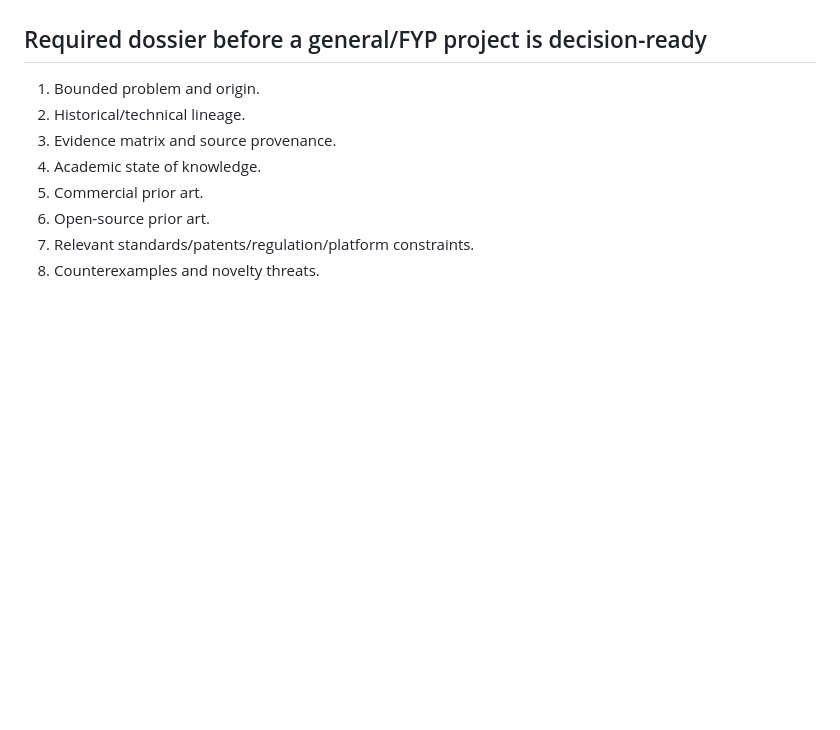
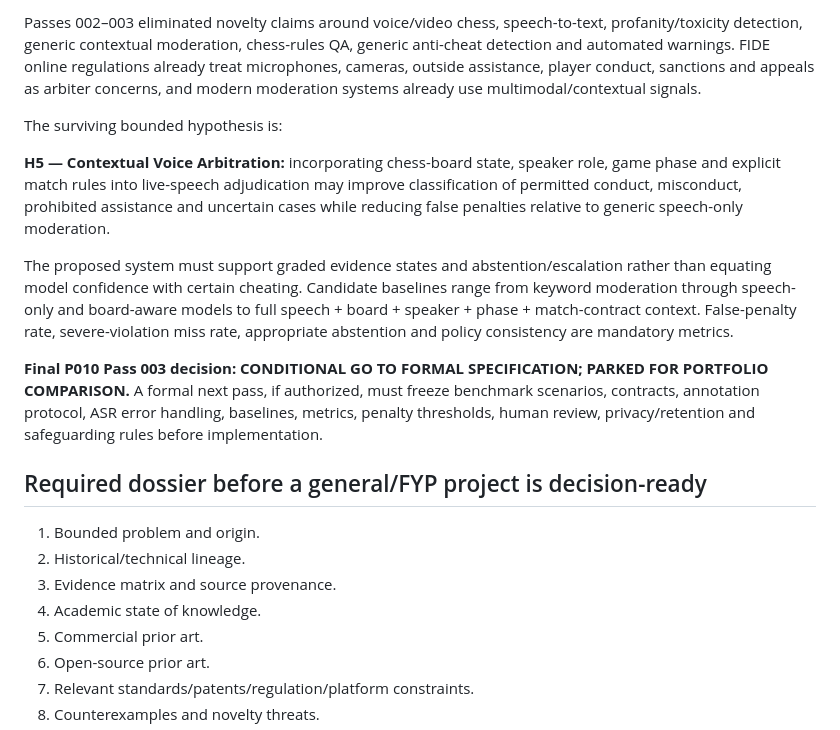
Before and after one commit to AjStyles20/All-Project, a Markdown page: project-control/PORTFOLIO_RESEARCH_TRACKER.md, the part around one of its changes. GitHub-like rendering; blank space fills up the shorter version.

```diff
--- a/project-control/PORTFOLIO_RESEARCH_TRACKER.md
+++ b/project-control/PORTFOLIO_RESEARCH_TRACKER.md
@@ -47,3 +57,12 @@ Pass 002 must directly attack chess-specific assistance timing, progressive hint
+Passes 002–003 eliminated novelty claims around voice/video chess, speech-to-text, profanity/toxicity detection, generic contextual moderation, chess-rules QA, generic anti-cheat detection and automated warnings. FIDE online regulations already treat microphones, cameras, outside assistance, player conduct, sanctions and appeals as arbiter concerns, and modern moderation systems already use multimodal/contextual signals.
+
+The surviving bounded hypothesis is:
+
+**H5 — Contextual Voice Arbitration:** incorporating chess-board state, speaker role, game phase and explicit match rules into live-speech adjudication may improve classification of permitted conduct, misconduct, prohibited assistance and uncertain cases while reducing false penalties relative to generic speech-only moderation.
+
+The proposed system must support graded evidence states and abstention/escalation rather than equating model confidence with certain cheating. Candidate baselines range from keyword moderation through speech-only and board-aware models to full speech + board + speaker + phase + match-contract context. False-penalty rate, severe-violation miss rate, appropriate abstention and policy consistency are mandatory metrics.
+
+**Final P010 Pass 003 decision: CONDITIONAL GO TO FORMAL SPECIFICATION; PARKED FOR PORTFOLIO COMPARISON.** A formal next pass, if authorized, must freeze benchmark scenarios, contracts, annotation protocol, ASR error handling, baselines, metrics, penalty thresholds, human review, privacy/retention and safeguarding rules before implementation.
 
 ## Required dossier before a general/FYP project is decision-ready
 1. Bounded problem and origin.
```
Also changed, not shown: other parts of project-control/PORTFOLIO_RESEARCH_TRACKER.md (+22 -12 lines).
